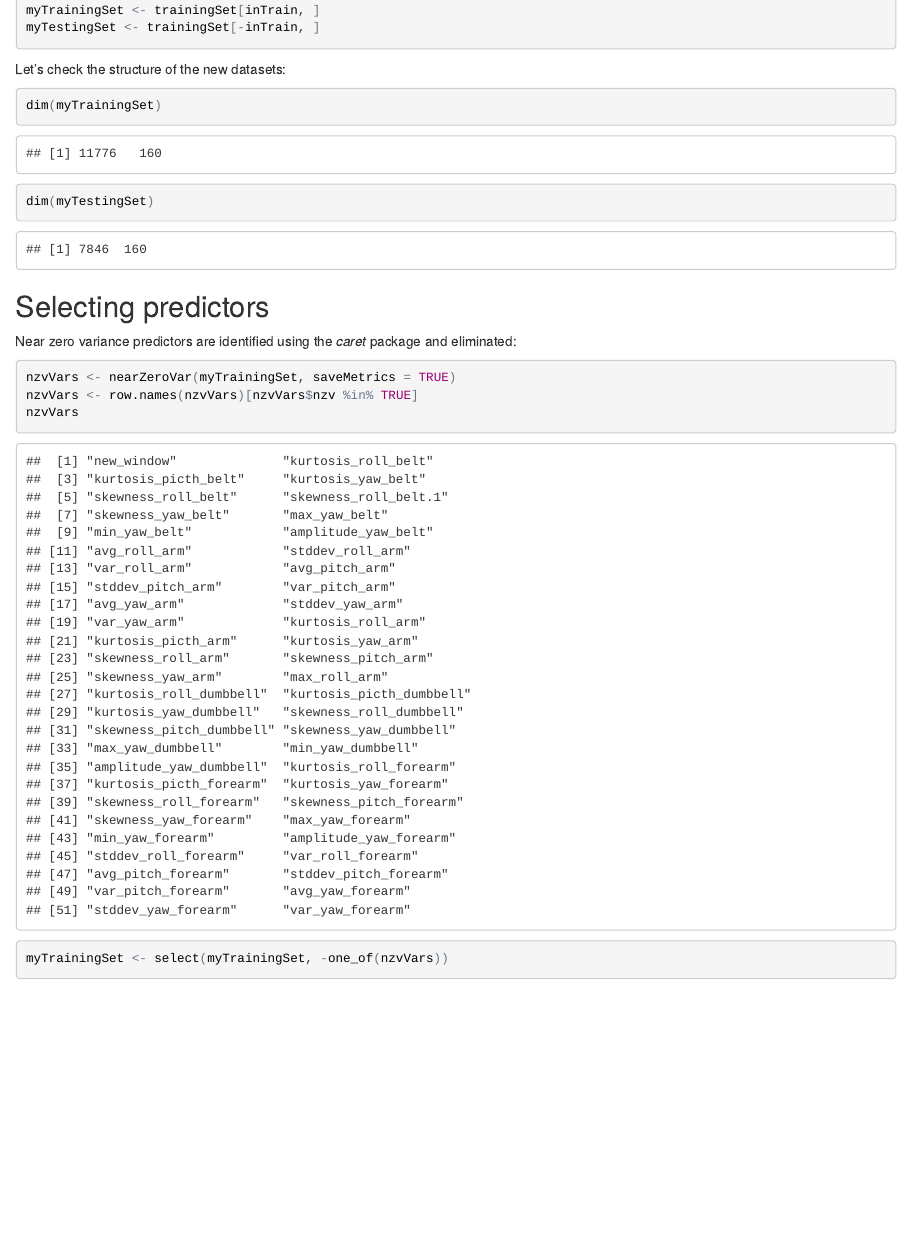
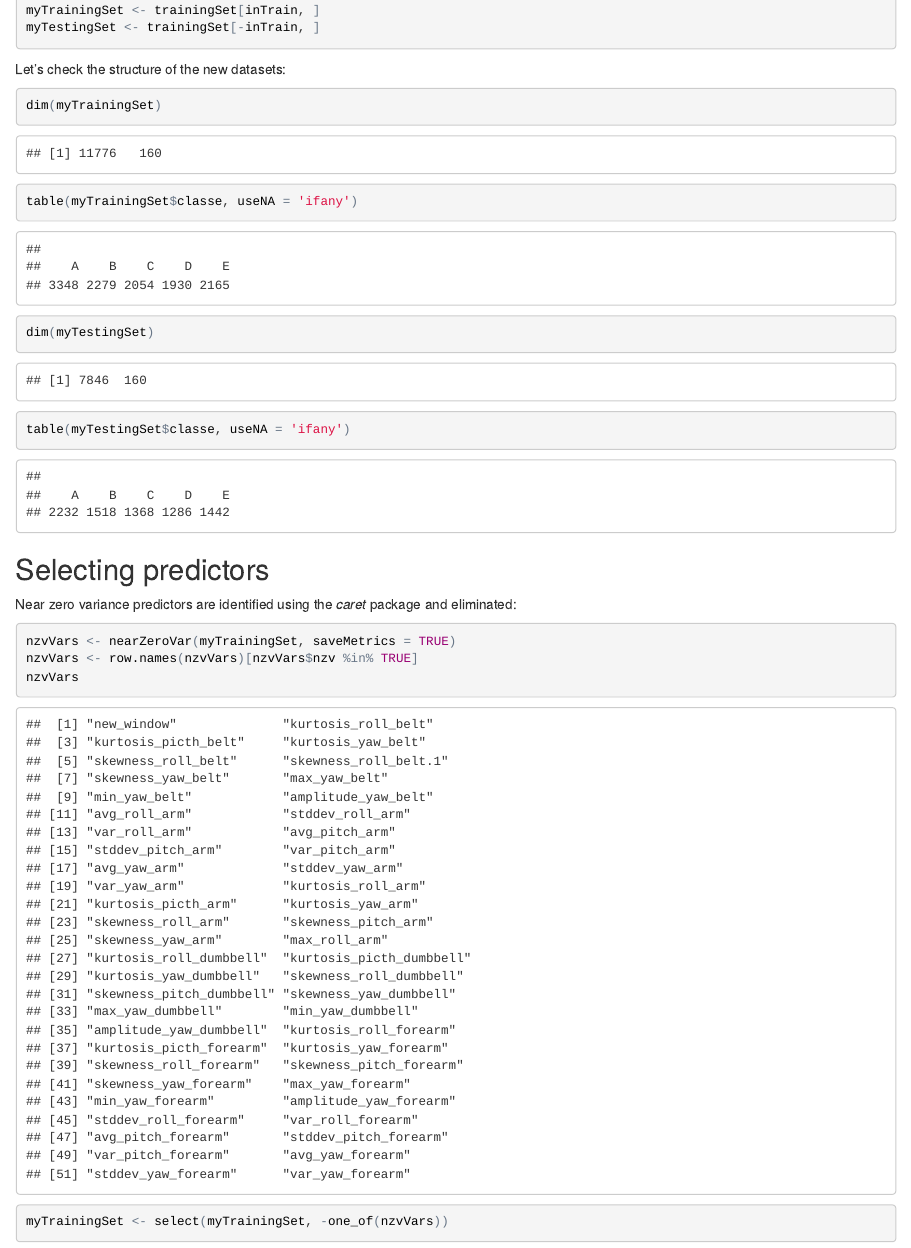
Before and after one commit to mariacecilialopez/practicalmachinelearning, an R Markdown document (index.Rmd): the page in a window 1100 px wide, from 4710 px down. The pictures show the output file index.html that the author committed with the source, opened offline.

Commit message:
Final commit.

````diff
--- a/index.Rmd
+++ b/index.Rmd
@@ -101,7 +101,9 @@ Let's check the structure of the new datasets:
 
 ```{r }
 dim(myTrainingSet)
+table(myTrainingSet$classe, useNA = 'ifany')
 dim(myTestingSet)
+table(myTestingSet$classe, useNA = 'ifany')
 ```
 
 ## Selecting predictors
````
Also changed, not shown: index.html.
